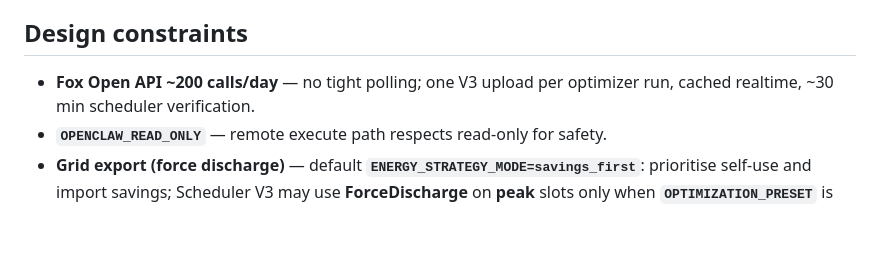
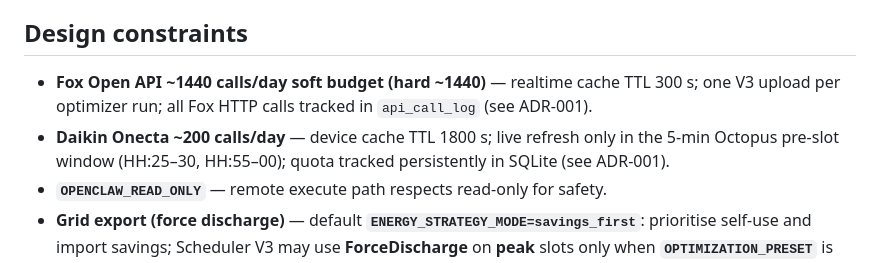
Before and after one commit to albinati/home-energy-manager, a Markdown page: docs/ARCHITECTURE.md, the part around the change. GitHub-like rendering; blank space fills up the shorter version.

```diff
--- a/docs/ARCHITECTURE.md
+++ b/docs/ARCHITECTURE.md
@@ -32,7 +32,8 @@ The older consent-driven **solver + dispatcher** (`src/optimization/`) was remov
 
 ## Design constraints
 
-- **Fox Open API ~200 calls/day** — no tight polling; one V3 upload per optimizer run, cached realtime, ~30 min scheduler verification.
+- **Fox Open API ~1440 calls/day soft budget (hard ~1440)** — realtime cache TTL 300 s; one V3 upload per optimizer run; all Fox HTTP calls tracked in `api_call_log` (see ADR-001).
+- **Daikin Onecta ~200 calls/day** — device cache TTL 1800 s; live refresh only in the 5-min Octopus pre-slot window (HH:25–30, HH:55–00); quota tracked persistently in SQLite (see ADR-001).
 - **`OPENCLAW_READ_ONLY`** — remote execute path respects read-only for safety.
 - **Grid export (force discharge)** — default **`ENERGY_STRATEGY_MODE=savings_first`**: prioritise self-use and import savings; Scheduler V3 may use **ForceDischarge** on **peak** slots only when **`OPTIMIZATION_PRESET`** is **travel** or **away** *and* cached battery SoC ≥ **`EXPORT_DISCHARGE_MIN_SOC_PERCENT`** (default 95). Set **`strict_savings`** to disable peak export discharge entirely.
 - **Daikin (travel/away)** — SQLite actions skip **cheap** and **negative** preheat windows; only **peak** setback (+ short **restore**) is written so the heat pump does not add load while Fox may export. At **normal** preset, Daikin still follows full cheap/peak/negative schedule. The API does **not** switch Onecta **operationMode** (heating/auto); adaptation is via **LWT offset, DHW tank, climate/tank power** on the heartbeat.
```
Also changed, not shown: docs/ADR-001-api-quota-cache-layer.md (added, +135 -0 lines).
